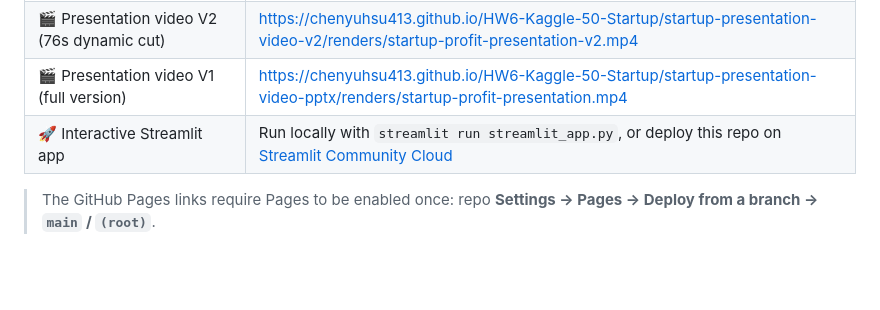
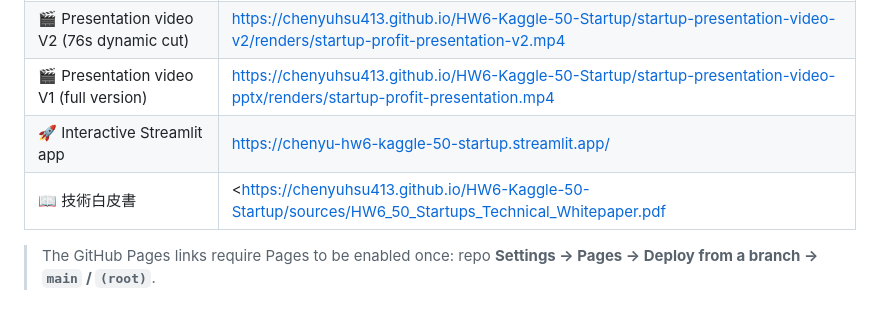
Before and after one commit to ChenYuHsu413/HW6-Kaggle-50-Startup, a Markdown page: README.md, the part around the change. Rendered like a GitHub page; blank space fills up the shorter version.

```diff
--- a/README.md
+++ b/README.md
@@ -7,7 +7,8 @@
 | 📖 Tutorial webpage (slide deck + notes) | <https://chenyuhsu413.github.io/HW6-Kaggle-50-Startup/tutorial/> |
 | 🎬 Presentation video V2 (76s dynamic cut) | <https://chenyuhsu413.github.io/HW6-Kaggle-50-Startup/startup-presentation-video-v2/renders/startup-profit-presentation-v2.mp4> |
 | 🎬 Presentation video V1 (full version) | <https://chenyuhsu413.github.io/HW6-Kaggle-50-Startup/startup-presentation-video-pptx/renders/startup-profit-presentation.mp4> |
-| 🚀 Interactive Streamlit app | Run locally with `streamlit run streamlit_app.py`, or deploy this repo on [Streamlit Community Cloud]([https://share.streamlit.io](https://chenyu-hw6-kaggle-50-startup.streamlit.app/)) |
+| 🚀 Interactive Streamlit app | <https://chenyu-hw6-kaggle-50-startup.streamlit.app/> |
+| 📖 技術白皮書 | <<https://chenyuhsu413.github.io/HW6-Kaggle-50-Startup/sources/HW6_50_Startups_Technical_Whitepaper.pdf> |
 
 > The GitHub Pages links require Pages to be enabled once:
 > repo **Settings → Pages → Deploy from a branch → `main` / `(root)`**.
```
